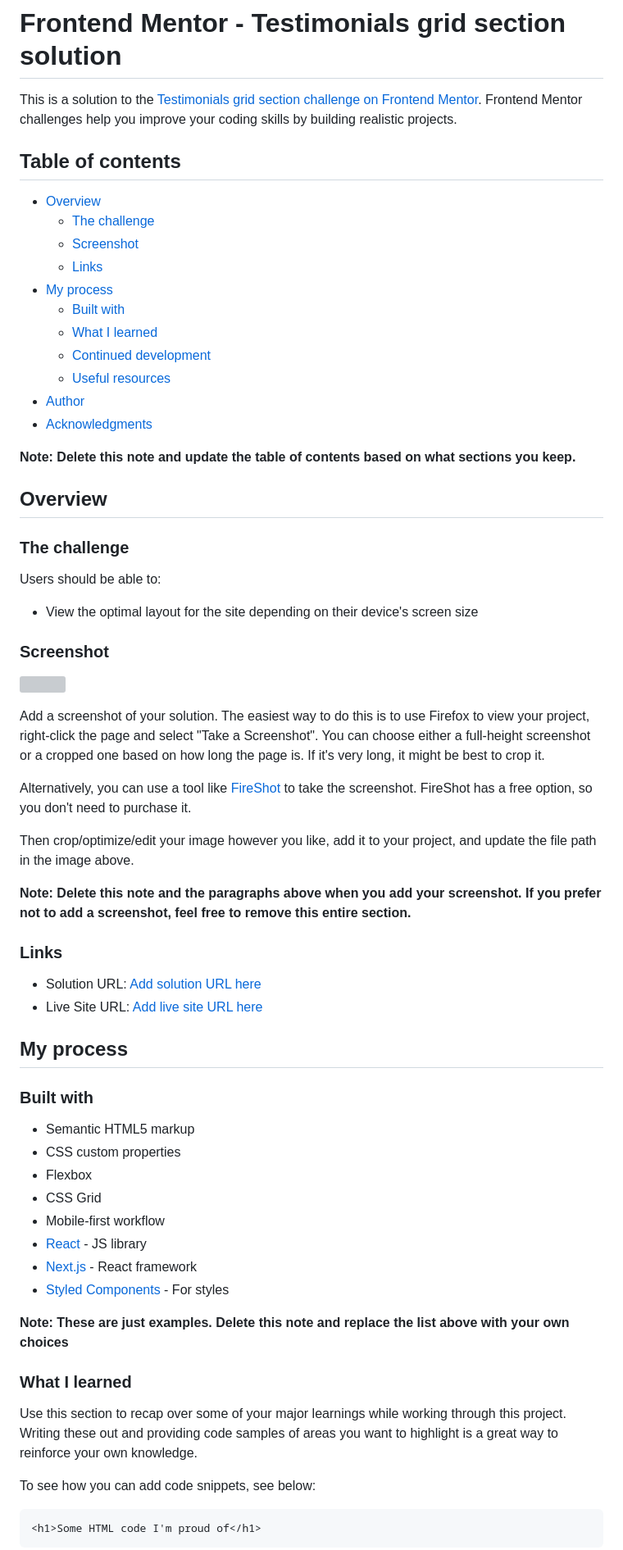
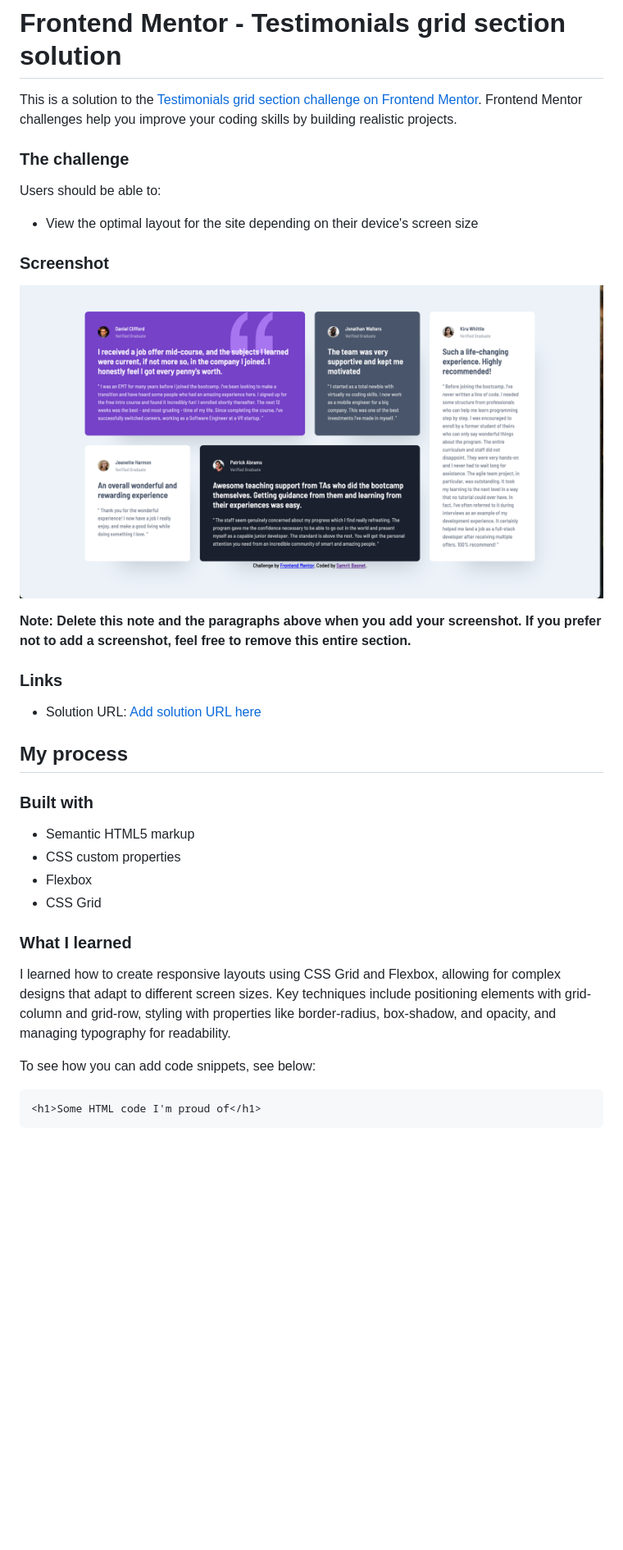
Before and after one commit to samritbasnet/Testimonials-grid-section, a Markdown page: README-template.md, the part around one of its changes. Shown at 82% size. GitHub-like rendering; pictures changed too: screenshot.png (added); blank space fills up the shorter version; grey boxes are pictures that could not be loaded.

```diff
--- a/README-template.md
+++ b/README-template.md
@@ -1,24 +1,6 @@
 # Frontend Mentor - Testimonials grid section solution
 
 This is a solution to the [Testimonials grid section challenge on Frontend Mentor](https://www.frontendmentor.io/challenges/testimonials-grid-section-Nnw6J7Un7). Frontend Mentor challenges help you improve your coding skills by building realistic projects.
-
-## Table of contents
-
-- [Overview](#overview)
-  - [The challenge](#the-challenge)
-  - [Screenshot](#screenshot)
-  - [Links](#links)
-- [My process](#my-process)
-  - [Built with](#built-with)
-  - [What I learned](#what-i-learned)
-  - [Continued development](#continued-development)
-  - [Useful resources](#useful-resources)
-- [Author](#author)
-- [Acknowledgments](#acknowledgments)
-
-**Note: Delete this note and update the table of contents based on what sections you keep.**
-
-## Overview
 
 ### The challenge
 
@@ -28,20 +10,13 @@ Users should be able to:
 
 ### Screenshot
 
-![](./screenshot.jpg)
-
-Add a screenshot of your solution. The easiest way to do this is to use Firefox to view your project, right-click the page and select "Take a Screenshot". You can choose either a full-height screenshot or a cropped one based on how long the page is. If it's very long, it might be best to crop it.
-
-Alternatively, you can use a tool like [FireShot](https://getfireshot.com/) to take the screenshot. FireShot has a free option, so you don't need to purchase it.
-
-Then crop/optimize/edit your image however you like, add it to your project, and update the file path in the image above.
+![](./screenshot.png)
 
 **Note: Delete this note and the paragraphs above when you add your screenshot. If you prefer not to add a screenshot, feel free to remove this entire section.**
 
 ### Links
 
-- Solution URL: [Add solution URL here](https://your-solution-url.com)
-- Live Site URL: [Add live site URL here](https://your-live-site-url.com)
+- Solution URL: [Add solution URL here](https://github.com/samritbasnet/Testimonials-grid-section)
 
 ## My process
 
@@ -51,16 +26,10 @@ Then crop/optimize/edit your image however you like, add it to your project, and
 - CSS custom properties
 - Flexbox
 - CSS Grid
-- Mobile-first workflow
-- [React](https://reactjs.org/) - JS library
-- [Next.js](https://nextjs.org/) - React framework
-- [Styled Components](https://styled-components.com/) - For styles
-
-**Note: These are just examples. Delete this note and replace the list above with your own choices**
 
 ### What I learned
 
-Use this section to recap over some of your major learnings while working through this project. Writing these out and providing code samples of areas you want to highlight is a great way to reinforce your own knowledge.
+I learned how to create responsive layouts using CSS Grid and Flexbox, allowing for complex designs that adapt to different screen sizes. Key techniques include positioning elements with grid-column and grid-row, styling with properties like border-radius, box-shadow, and opacity, and managing typography for readability.
 
 To see how you can add code snippets, see below:
 
```
Also changed, not shown: other parts of README-template.md (+26 -30 lines), README.md (deleted, +0 -91 lines), 2 other files.
